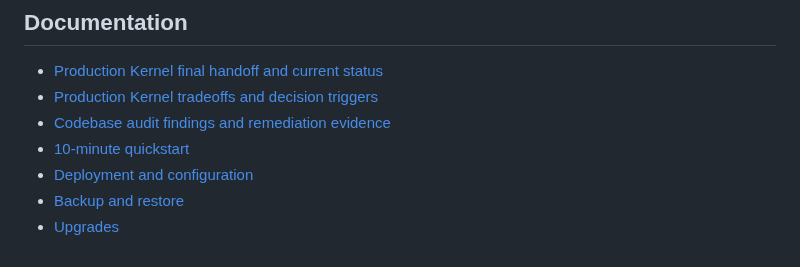
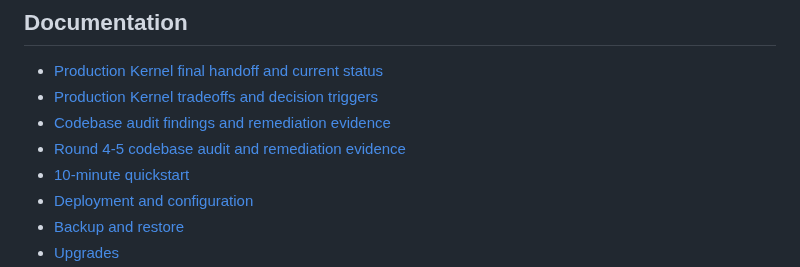
Before and after one commit to yakisoba0728/PgBase, a Markdown page: README.md, the part around the change. GitHub-like rendering.

```diff
--- a/README.md
+++ b/README.md
@@ -20,6 +20,7 @@ The bundled Compose file is a development convenience and sets `PGBASE_AUTO_MIGR
 - [Production Kernel final handoff and current status](docs/production-kernel-handoff.md)
 - [Production Kernel tradeoffs and decision triggers](docs/production-kernel-tradeoffs.md)
 - [Codebase audit findings and remediation evidence](docs/codebase-audit-2026-08-28.md)
+- [Round 4-5 codebase audit and remediation evidence](docs/codebase-audit-2026-09-01.md)
 - [10-minute quickstart](docs/quickstart.md)
 - [Deployment and configuration](docs/deployment.md)
 - [Backup and restore](docs/backup-restore.md)
```
Also changed, not shown: docs/codebase-audit-2026-09-01.md (added, +230 -0 lines), docs/production-kernel-handoff.md (+5 -4 lines).
